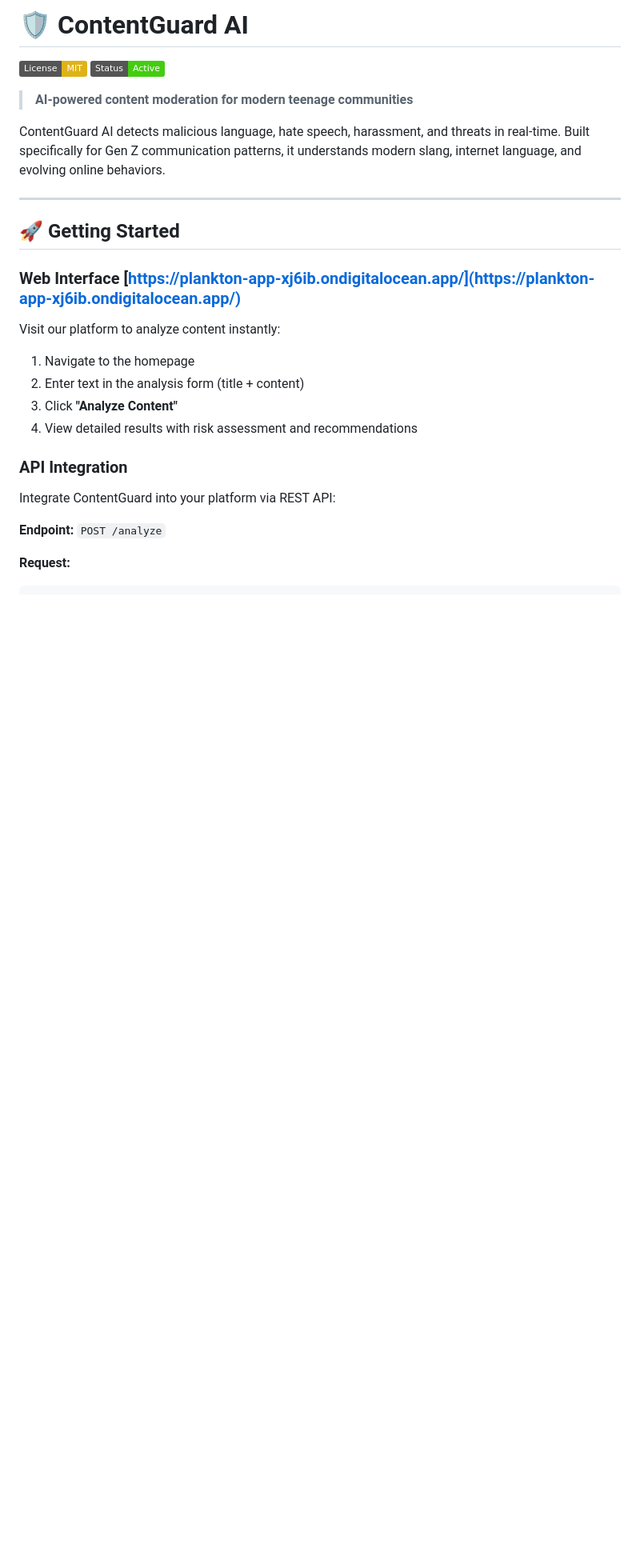
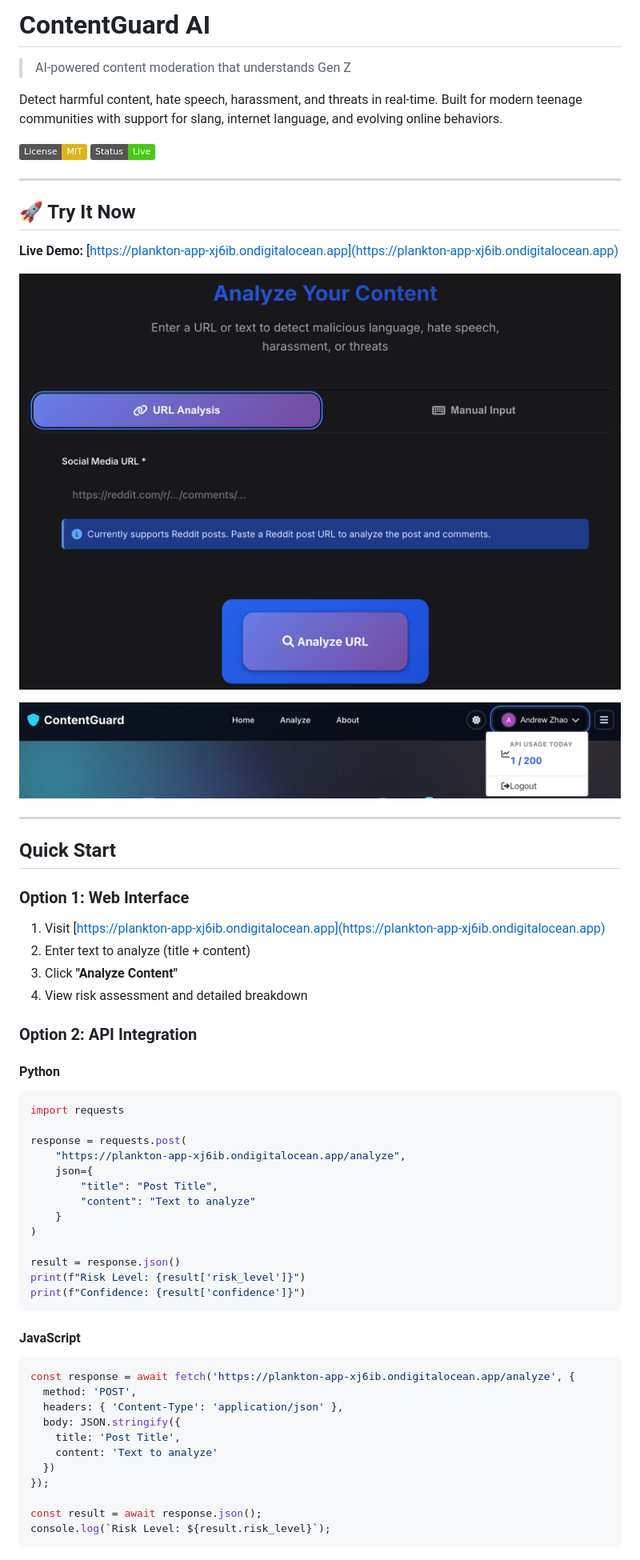
Before and after one commit to Ayingxizhao/GENZ-ContentGuard-AI, a Markdown page: README.md, the part around the change printed below. Shown: that part at 80% size. Drawn GitHub-style; pictures changed too: assets/imgs/interface1.png (added), assets/imgs/interface2.png (added); badges without logos; blank space fills up the shorter version.

````diff
--- a/README.md
+++ b/README.md
@@ -1,26 +1,64 @@
-# 🛡️ ContentGuard AI
+# ContentGuard AI
+
+> AI-powered content moderation that understands Gen Z
+
+Detect harmful content, hate speech, harassment, and threats in real-time. Built for modern teenage communities with support for slang, internet language, and evolving online behaviors.
 
 [![License](https://img.shields.io/badge/License-MIT-yellow.svg)](LICENSE)
-[![Status](https://img.shields.io/badge/Status-Active-brightgreen.svg)]()
-
-> **AI-powered content moderation for modern teenage communities**
-
-ContentGuard AI detects malicious language, hate speech, harassment, and threats in real-time. Built specifically for Gen Z communication patterns, it understands modern slang, internet language, and evolving online behaviors.
+[![Status](https://img.shields.io/badge/Status-Live-brightgreen.svg)](https://plankton-app-xj6ib.ondigitalocean.app)
 
 ---
 
-## 🚀 Getting Started
+## 🚀 Try It Now
 
-### Web Interface [https://plankton-app-xj6ib.ondigitalocean.app/](https://plankton-app-xj6ib.ondigitalocean.app/)
-Visit our platform to analyze content instantly:
-1. Navigate to the homepage
-2. Enter text in the analysis form (title + content)
+**Live Demo:** [https://plankton-app-xj6ib.ondigitalocean.app](https://plankton-app-xj6ib.ondigitalocean.app)
+
+![Interface Preview](assets/imgs/interface1.png)
+
+![Results Preview](assets/imgs/interface2.png)
+
+---
+
+## Quick Start
+
+### Option 1: Web Interface
+
+1. Visit [https://plankton-app-xj6ib.ondigitalocean.app](https://plankton-app-xj6ib.ondigitalocean.app)
+2. Enter text to analyze (title + content)
 3. Click **"Analyze Content"**
-4. View detailed results with risk assessment and recommendations
+4. View risk assessment and detailed breakdown
 
-### API Integration
-Integrate ContentGuard into your platform via REST API:
+### Option 2: API Integration
 
-**Endpoint:** `POST /analyze`
+#### Python
+```python
+import requests
 
-**Request:**
+response = requests.post(
+    "https://plankton-app-xj6ib.ondigitalocean.app/analyze",
+    json={
+        "title": "Post Title",
+        "content": "Text to analyze"
+    }
+)
+
+result = response.json()
+print(f"Risk Level: {result['risk_level']}")
+print(f"Confidence: {result['confidence']}")
+```
+
+#### JavaScript
+```javascript
+const response = await fetch('https://plankton-app-xj6ib.ondigitalocean.app/analyze', {
+  method: 'POST',
+  headers: { 'Content-Type': 'application/json' },
+  body: JSON.stringify({
+    title: 'Post Title',
+    content: 'Text to analyze'
+  })
+});
+
+const result = await response.json();
+console.log(`Risk Level: ${result.risk_level}`);
+```
+
````
Also changed, not shown: other parts of README.md (+152 -56 lines).
